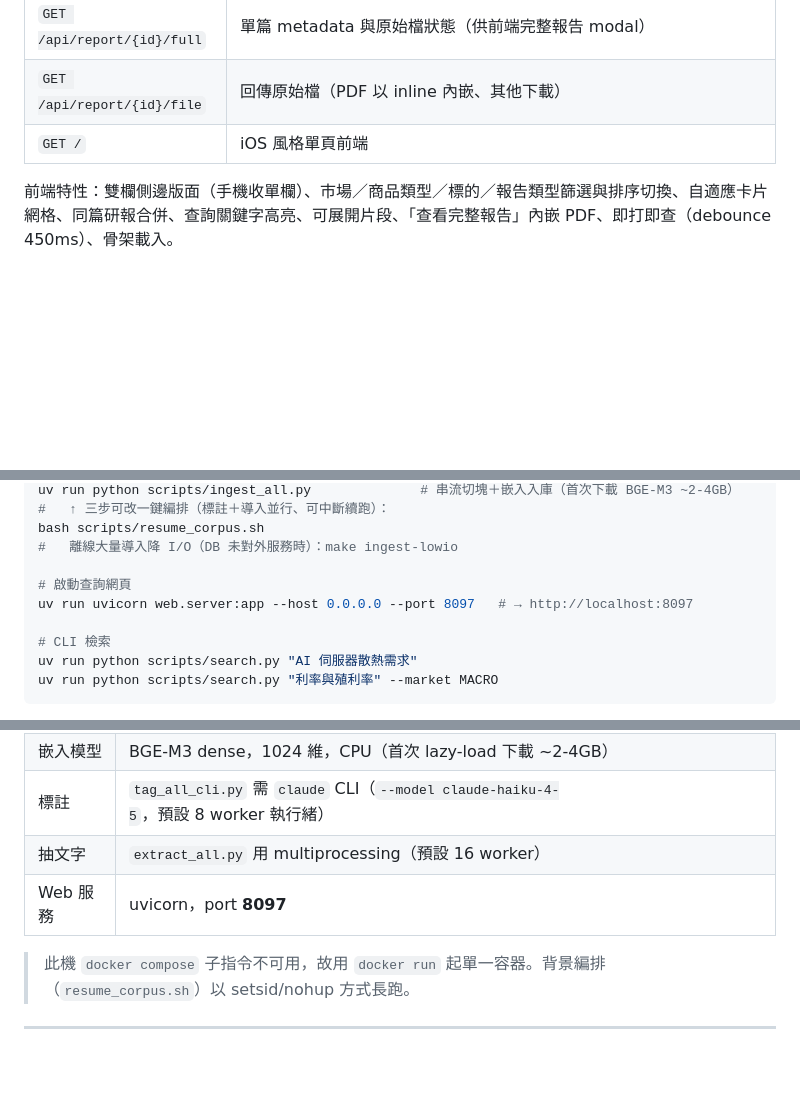
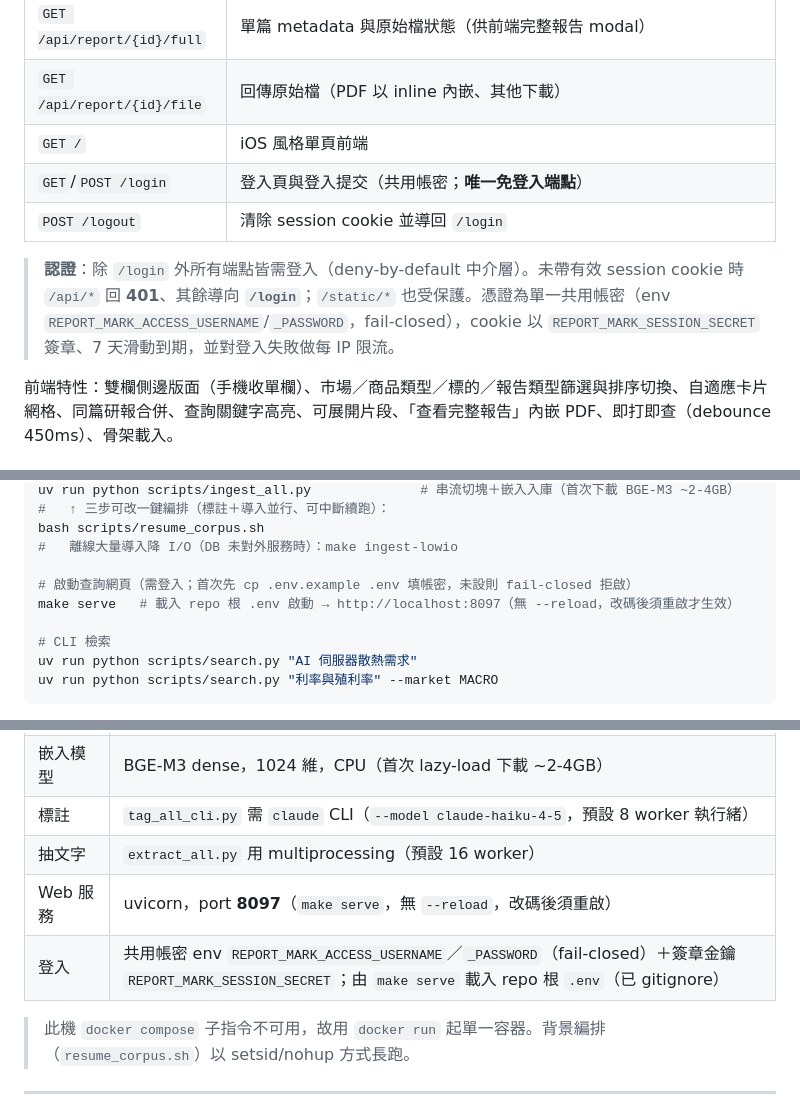
Before and after one commit to FPI-TW/report-research, a Markdown page: docs/WORKFLOW.md, 3 parts joined by grey strips. Rendered like a GitHub page; blank space fills up the shorter version.

```diff
--- a/docs/WORKFLOW.md
+++ b/docs/WORKFLOW.md
@@ -164,6 +164,10 @@ findb 無「債券」「原物料」獨立市場 → 歸最接近者（債券→
 | `GET /api/report/{id}/full` | 單篇 metadata 與原始檔狀態（供前端完整報告 modal）|
 | `GET /api/report/{id}/file` | 回傳原始檔（PDF 以 inline 內嵌、其他下載）|
 | `GET /` | iOS 風格單頁前端 |
+| `GET`/`POST /login` | 登入頁與登入提交（共用帳密；**唯一免登入端點**）|
+| `POST /logout` | 清除 session cookie 並導回 `/login` |
+
+> **認證**：除 `/login` 外所有端點皆需登入（deny-by-default 中介層）。未帶有效 session cookie 時 `/api/*` 回 **401**、其餘導向 **`/login`**；`/static/*` 也受保護。憑證為單一共用帳密（env `REPORT_MARK_ACCESS_USERNAME`/`_PASSWORD`，fail-closed），cookie 以 `REPORT_MARK_SESSION_SECRET` 簽章、7 天滑動到期，並對登入失敗做每 IP 限流。
 
 前端特性：雙欄側邊版面（手機收單欄）、市場／商品類型／標的／報告類型篩選與排序切換、自適應卡片網格、同篇研報合併、查詢關鍵字高亮、可展開片段、「查看完整報告」內嵌 PDF、即打即查（debounce 450ms）、骨架載入。
 
@@ -188,8 +192,8 @@ uv run python scripts/ingest_all.py              # 串流切塊＋嵌入入庫
 bash scripts/resume_corpus.sh
 #   離線大量導入降 I/O（DB 未對外服務時）：make ingest-lowio
 
-# 啟動查詢網頁
-uv run uvicorn web.server:app --host 0.0.0.0 --port 8097   # → http://localhost:8097
+# 啟動查詢網頁（需登入；首次先 cp .env.example .env 填帳密，未設則 fail-closed 拒啟）
+make serve   # 載入 repo 根 .env 啟動 → http://localhost:8097（無 --reload，改碼後須重啟才生效）
 
 # CLI 檢索
 uv run python scripts/search.py "AI 伺服器散熱需求"
@@ -210,7 +214,8 @@ uv run python scripts/search.py "利率與殖利率" --market MACRO
 | 嵌入模型 | BGE-M3 dense，1024 維，CPU（首次 lazy-load 下載 ~2-4GB）|
 | 標註 | `tag_all_cli.py` 需 `claude` CLI（`--model claude-haiku-4-5`，預設 8 worker 執行緒）|
 | 抽文字 | `extract_all.py` 用 multiprocessing（預設 16 worker）|
-| Web 服務 | uvicorn，port **8097** |
+| Web 服務 | uvicorn，port **8097**（`make serve`，無 `--reload`，改碼後須重啟）|
+| 登入 | 共用帳密 env `REPORT_MARK_ACCESS_USERNAME`／`_PASSWORD`（fail-closed）＋簽章金鑰 `REPORT_MARK_SESSION_SECRET`；由 `make serve` 載入 repo 根 `.env`（已 gitignore）|
 
 > 此機 `docker compose` 子指令不可用，故用 `docker run` 起單一容器。背景編排（`resume_corpus.sh`）以 setsid/nohup 方式長跑。
 
```
Also changed, not shown: other parts of docs/WORKFLOW.md (+4 -1 lines), README.md (+9 -2 lines), docs/EXTERNAL_ACCESS.md (+1 -0 lines).
